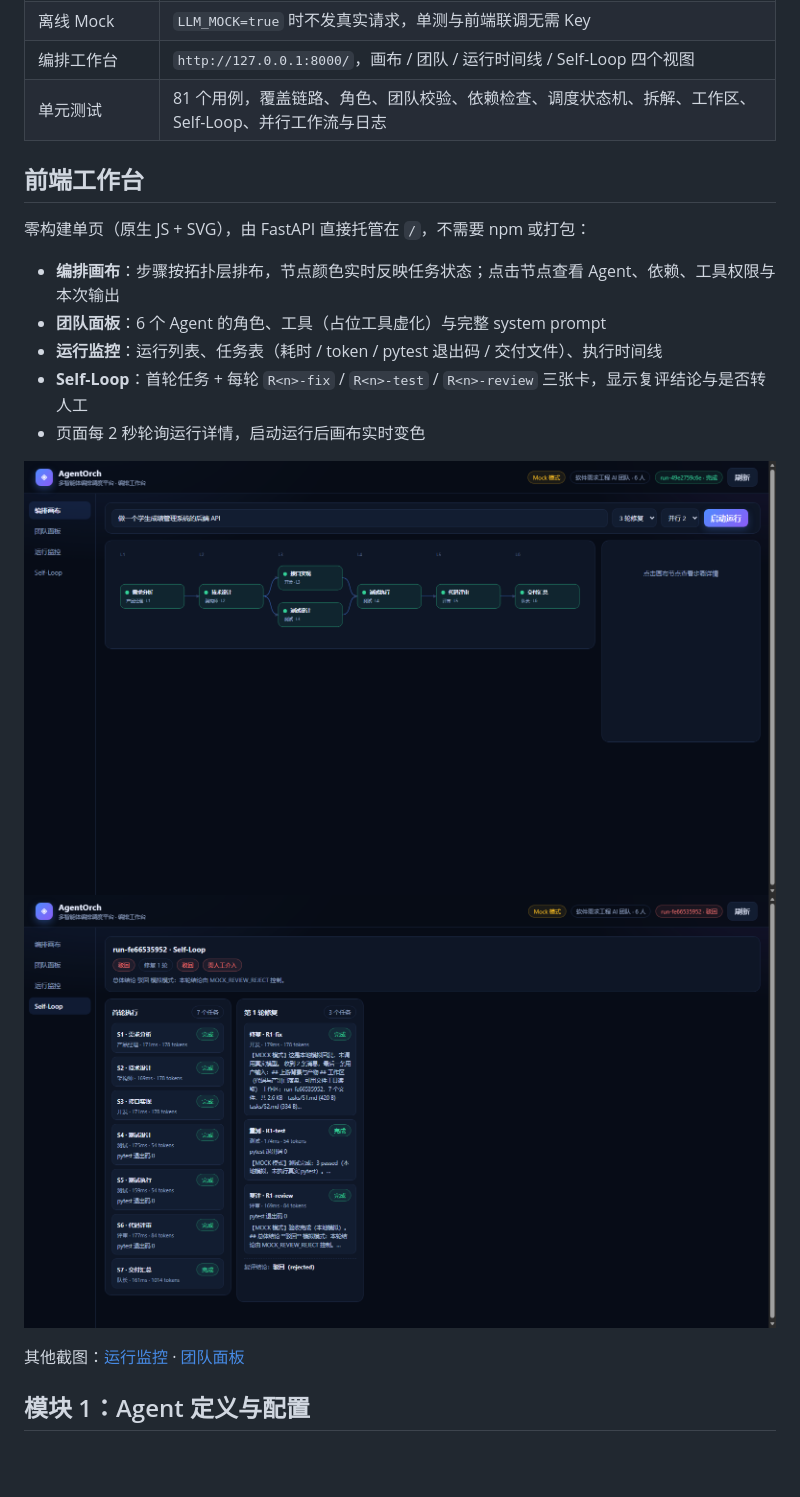
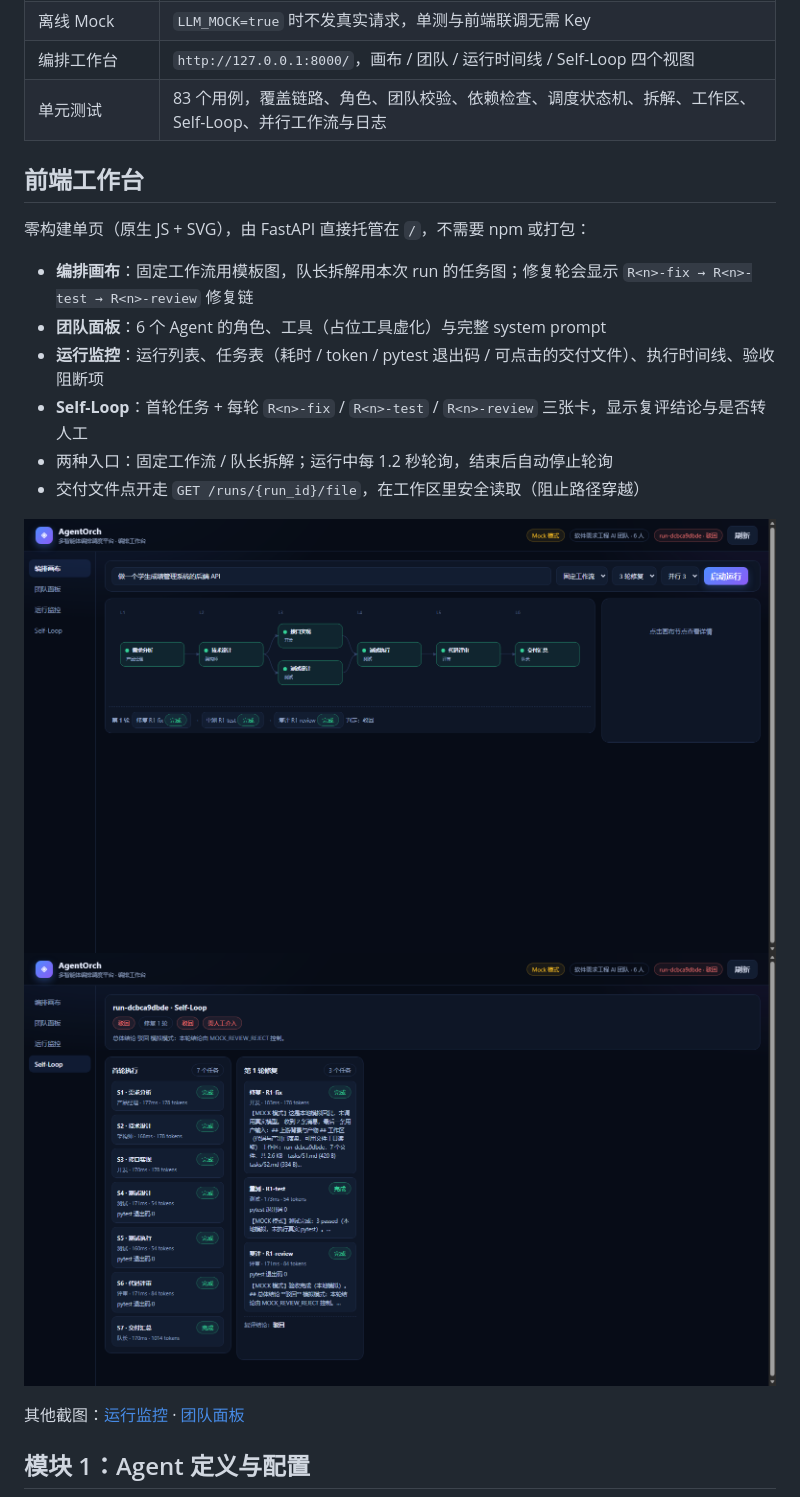
Before and after one commit to Maither13/AgentOrch, a Markdown page: README.md, the part around the change. Rendered like a GitHub page; pictures changed too: docs/console.png, docs/ui-canvas.png, docs/ui-selfloop.png; blank space fills up the shorter version.

Commit message:
fix(web): 修复 Self-Loop 展示、轮询、文件归属与双入口

```diff
--- a/README.md
+++ b/README.md
@@ -37,18 +37,19 @@
 | 失败传播 | 上游失败 → 下游 `skipped`，无关任务继续执行 |
 | 离线 Mock | `LLM_MOCK=true` 时不发真实请求，单测与前端联调无需 Key |
 | 编排工作台 | `http://127.0.0.1:8000/`，画布 / 团队 / 运行时间线 / Self-Loop 四个视图 |
-| 单元测试 | 81 个用例，覆盖链路、角色、团队校验、依赖检查、调度状态机、拆解、工作区、Self-Loop、并行工作流与日志 |
+| 单元测试 | 83 个用例，覆盖链路、角色、团队校验、依赖检查、调度状态机、拆解、工作区、Self-Loop、并行工作流与日志 |
 
 
 ## 前端工作台
 
 零构建单页（原生 JS + SVG），由 FastAPI 直接托管在 `/`，不需要 npm 或打包：
 
-- **编排画布**：步骤按拓扑层排布，节点颜色实时反映任务状态；点击节点查看 Agent、依赖、工具权限与本次输出
+- **编排画布**：固定工作流用模板图，队长拆解用本次 run 的任务图；修复轮会显示 `R<n>-fix → R<n>-test → R<n>-review` 修复链
 - **团队面板**：6 个 Agent 的角色、工具（占位工具虚化）与完整 system prompt
-- **运行监控**：运行列表、任务表（耗时 / token / pytest 退出码 / 交付文件）、执行时间线
+- **运行监控**：运行列表、任务表（耗时 / token / pytest 退出码 / 可点击的交付文件）、执行时间线、验收阻断项
 - **Self-Loop**：首轮任务 + 每轮 `R<n>-fix` / `R<n>-test` / `R<n>-review` 三张卡，显示复评结论与是否转人工
-- 页面每 2 秒轮询运行详情，启动运行后画布实时变色
+- 两种入口：固定工作流 / 队长拆解；运行中每 1.2 秒轮询，结束后自动停止轮询
+- 交付文件点开走 `GET /runs/{run_id}/file`，在工作区里安全读取（阻止路径穿越）
 
 ![编排画布](docs/ui-canvas.png)
 ![Self-Loop 轮次](docs/ui-selfloop.png)
```
Also changed, not shown: docs/verification.md (+1 -1 lines), docs/ui-runs.png, 9 other files.
